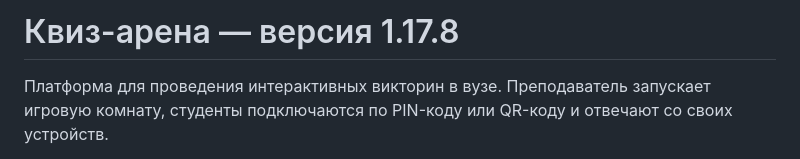
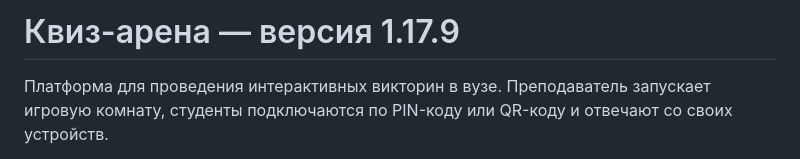
Before and after one commit to evpstg-bit/kviz-arena, a Markdown page: README.md, the part around the change. Drawn GitHub-style.

Commit message:
Update README version to 1.17.9

```diff
--- a/README.md
+++ b/README.md
@@ -1,4 +1,4 @@
-# Квиз-арена — версия 1.17.8
+# Квиз-арена — версия 1.17.9
 
 Платформа для проведения интерактивных викторин в вузе. Преподаватель запускает игровую комнату, студенты подключаются по PIN-коду или QR-коду и отвечают со своих устройств.
 
```
